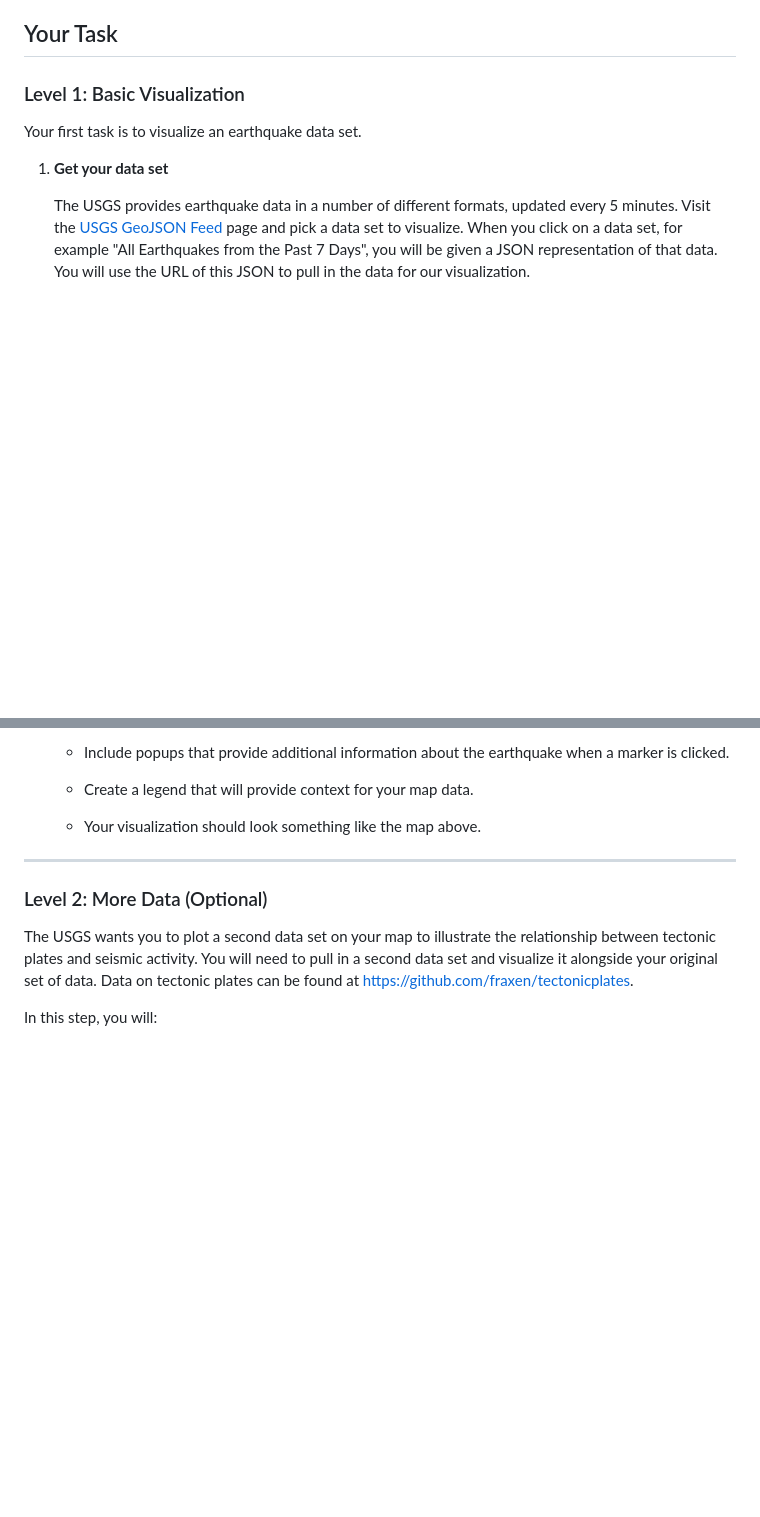
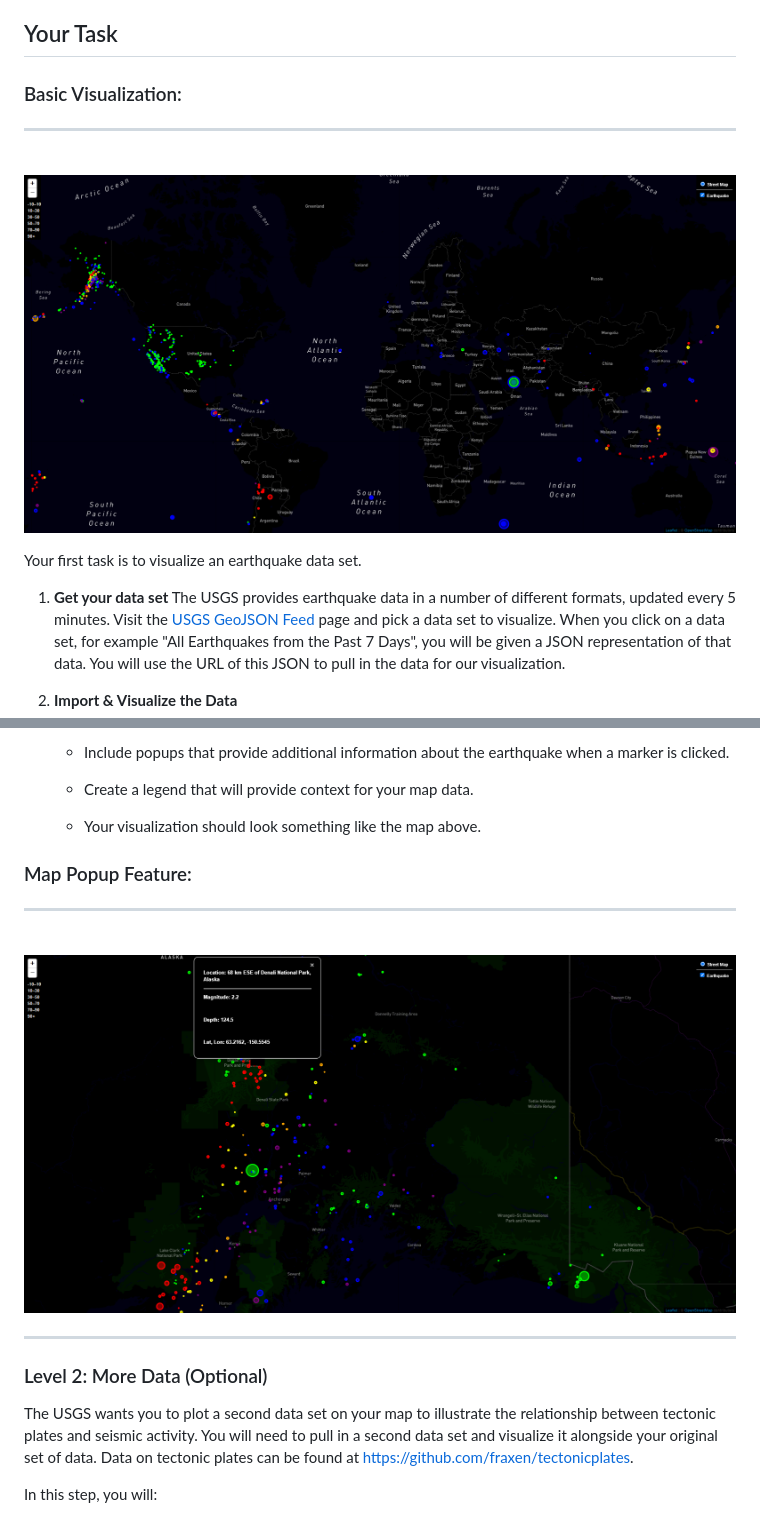
Before and after one commit to cheyroseflammer/leaflet-challenge, a Markdown page: README.md, 2 parts joined by grey strips. Rendered like a GitHub page; pictures changed too: static/img/mapIn.png (added), static/img/mapOut.png (added); blank space fills up the shorter version.

```diff
--- a/README.md
+++ b/README.md
@@ -10,5 +8,8 @@ The USGS is interested in building a new set of tools that will allow them to vi
 
 ## Your Task
 
-### Level 1: Basic Visualization
+### Basic Visualization:
+---
+&nbsp;
+![map](static/img/mapOut.png)
 
@@ -38,7 +33,15 @@ Your first task is to visualize an earthquake data set.
 
    * Your visualization should look something like the map above.
 
+
+### Map Popup Feature:
+---
+&nbsp;
+![map-zoom](static/img/mapIn.png)
+
+
 - - -
+
 
 ### Level 2: More Data (Optional)
 
```
Also changed, not shown: other parts of README.md (+0 -9 lines), 3 other files.
